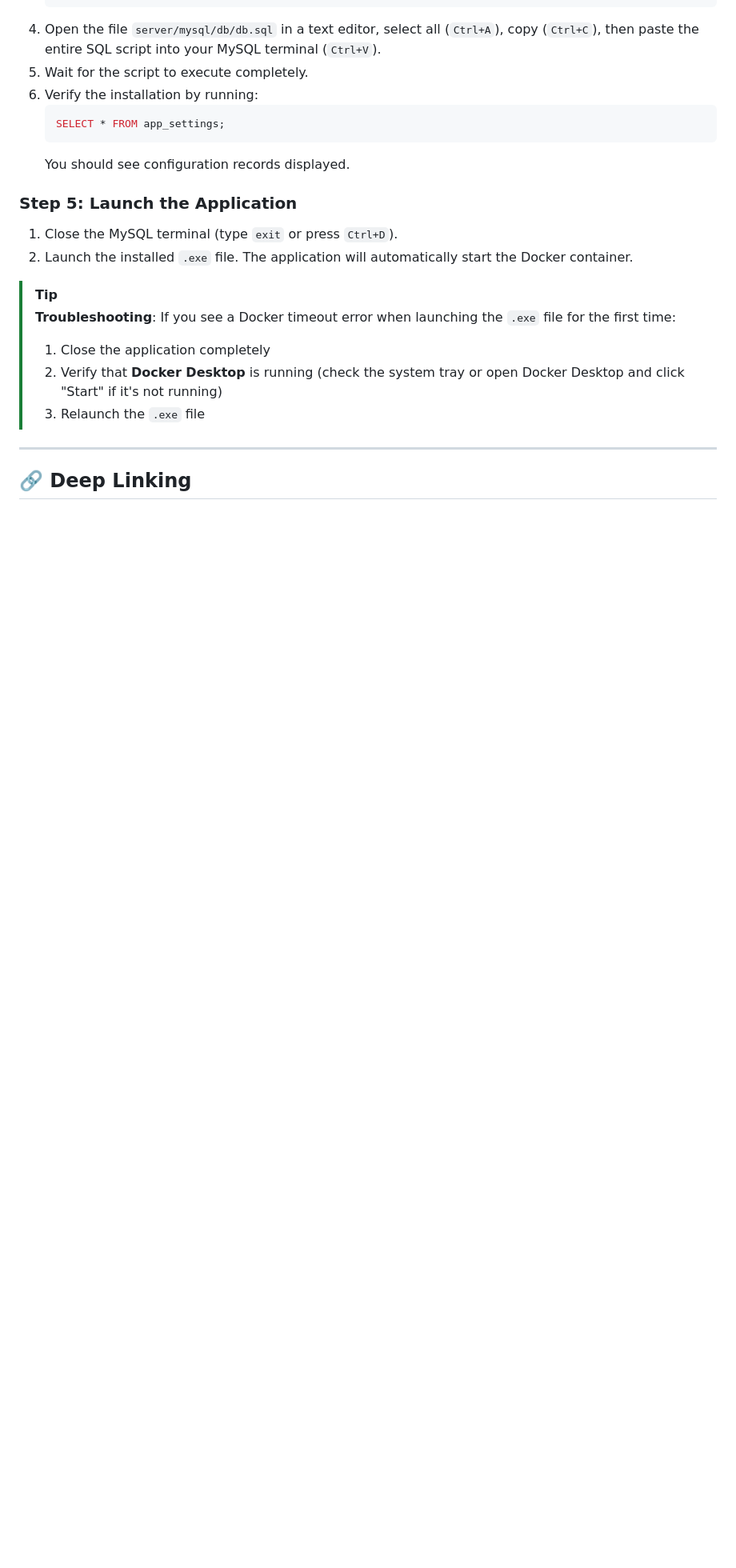
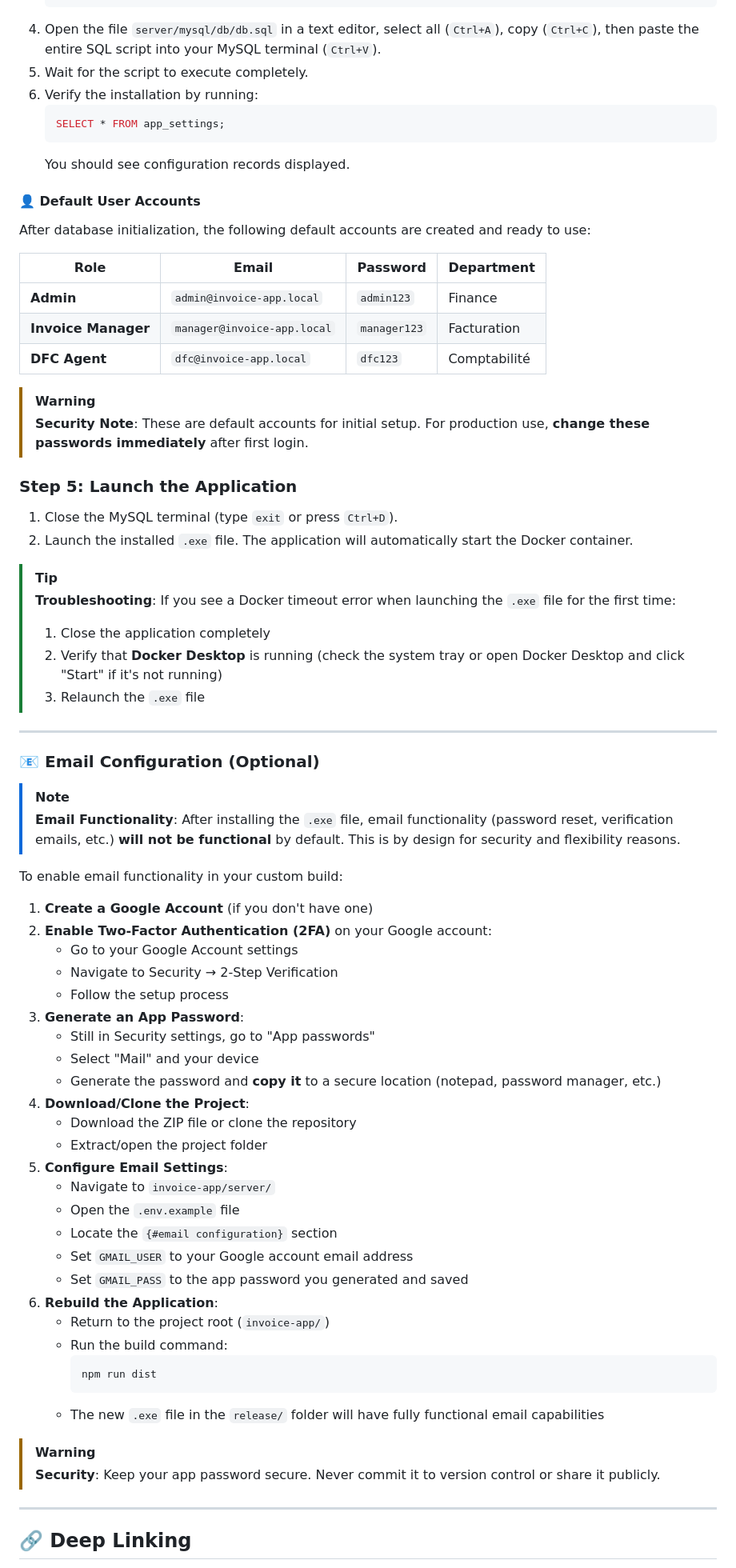
Before and after one commit to Dioman-Keita/invoice-app, a Markdown page: README.md, the part around one of its changes. Shown at 80% size. Rendered like a GitHub page; blank space fills up the shorter version.

Commit message:
docs: add email configuration guide and cross-platform roadmap
- Add Email Configuration section with Google App Password setup instructions
- Document default user accounts (Admin, Invoice Manager, DFC Agent) with credentials
- Add macOS & Linux support to roadmap (Phase 6)
- Clarify email functionality is disabled by default in .exe builds for security
- Include step-by-step guide for enabling email in custom builds

````diff
--- a/README.md
+++ b/README.md
@@ -228,6 +228,19 @@ Download the project ZIP file from the repository and extract it to your desired
    ```
    You should see configuration records displayed.
 
+#### 👤 Default User Accounts
+
+After database initialization, the following default accounts are created and ready to use:
+
+| Role | Email | Password | Department |
+|------|-------|----------|------------|
+| **Admin** | `admin@invoice-app.local` | `admin123` | Finance |
+| **Invoice Manager** | `manager@invoice-app.local` | `manager123` | Facturation |
+| **DFC Agent** | `dfc@invoice-app.local` | `dfc123` | Comptabilité |
+
+> [!WARNING]
+> **Security Note**: These are default accounts for initial setup. For production use, **change these passwords immediately** after first login.
+
 ### Step 5: Launch the Application
 
 1. Close the MySQL terminal (type `exit` or press `Ctrl+D`).
@@ -238,6 +251,44 @@ Download the project ZIP file from the repository and extract it to your desired
 > 1. Close the application completely
 > 2. Verify that **Docker Desktop** is running (check the system tray or open Docker Desktop and click "Start" if it's not running)
 > 3. Relaunch the `.exe` file
+
+---
+
+### 📧 Email Configuration (Optional)
+
+> [!NOTE]
+> **Email Functionality**: After installing the `.exe` file, email functionality (password reset, verification emails, etc.) **will not be functional** by default. This is by design for security and flexibility reasons.
+
+To enable email functionality in your custom build:
+
+1. **Create a Google Account** (if you don't have one)
+2. **Enable Two-Factor Authentication (2FA)** on your Google account:
+   - Go to your Google Account settings
+   - Navigate to Security → 2-Step Verification
+   - Follow the setup process
+3. **Generate an App Password**:
+   - Still in Security settings, go to "App passwords"
+   - Select "Mail" and your device
+   - Generate the password and **copy it** to a secure location (notepad, password manager, etc.)
+4. **Download/Clone the Project**:
+   - Download the ZIP file or clone the repository
+   - Extract/open the project folder
+5. **Configure Email Settings**:
+   - Navigate to `invoice-app/server/`
+   - Open the `.env.example` file
+   - Locate the `{#email configuration}` section
+   - Set `GMAIL_USER` to your Google account email address
+   - Set `GMAIL_PASS` to the app password you generated and saved
+6. **Rebuild the Application**:
+   - Return to the project root (`invoice-app/`)
+   - Run the build command:
+     ```bash
+     npm run dist
+     ```
+   - The new `.exe` file in the `release/` folder will have fully functional email capabilities
+
+> [!WARNING]
+> **Security**: Keep your app password secure. Never commit it to version control or share it publicly.
 
 ---
 
````
Also changed, not shown: other parts of README.md (+7 -6 lines).
